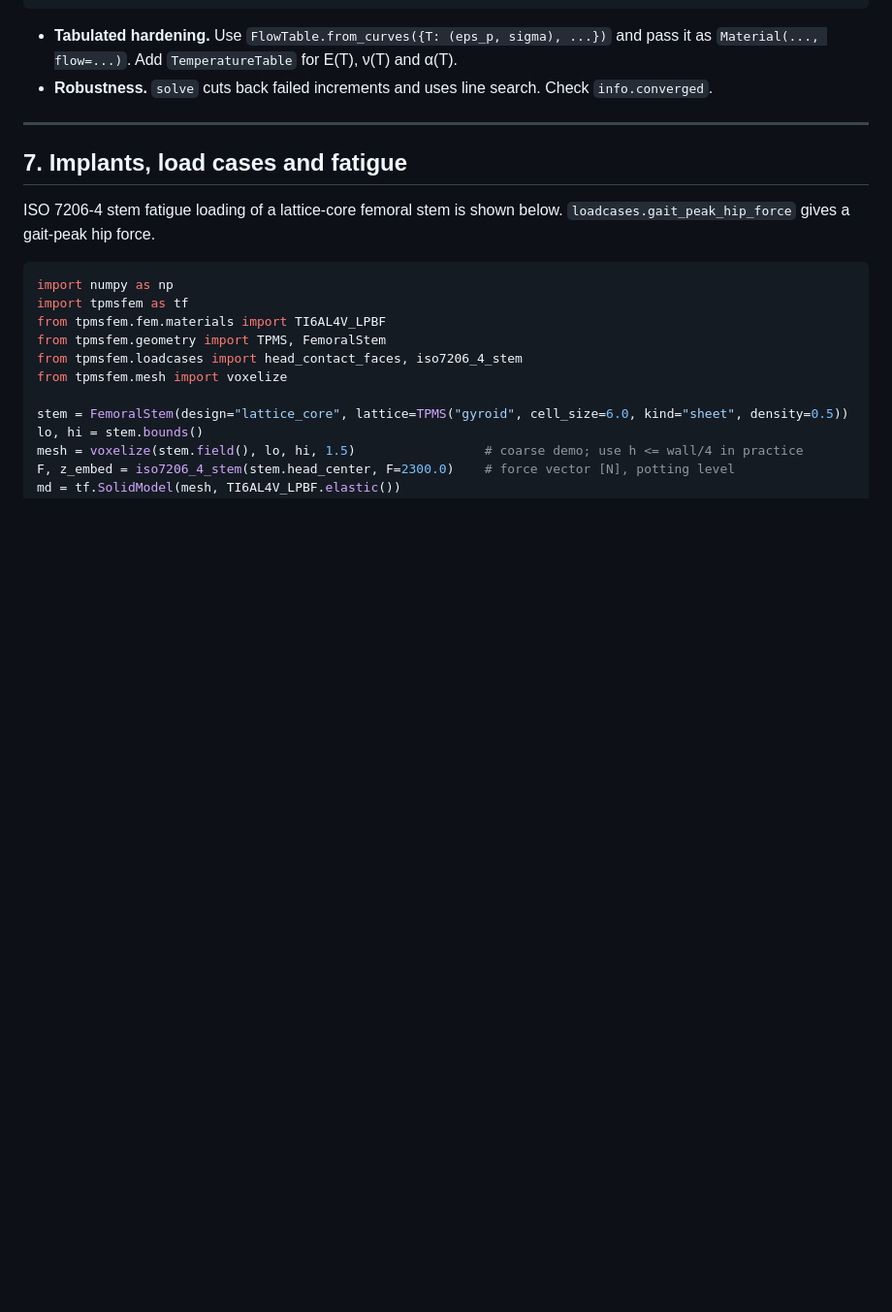
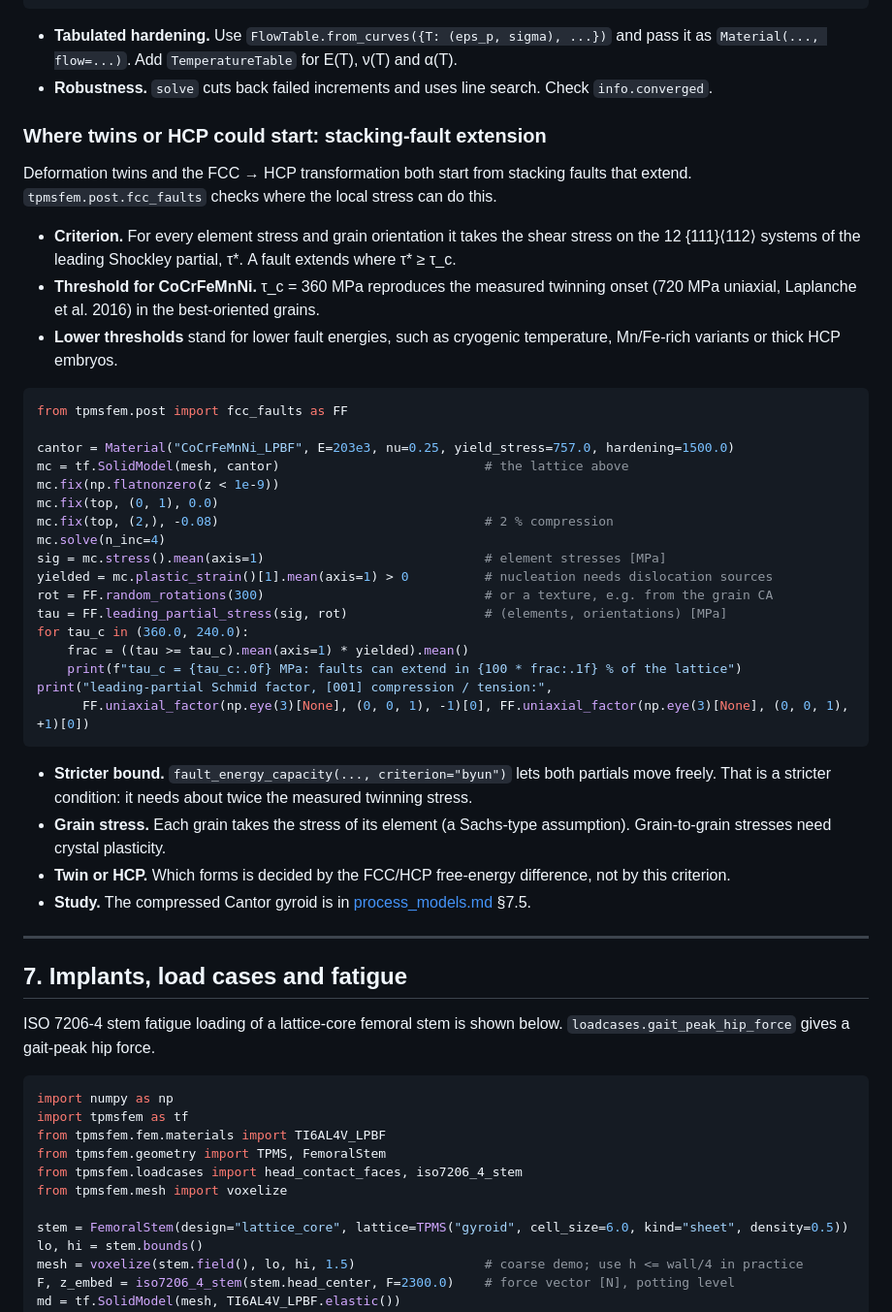
Before and after one commit to kAbdleghafar/FE_TPMS, a Markdown page: docs/manual.md, the part around the change. Shown at 97% size. Drawn GitHub-style; blank space fills up the shorter version.

````diff
--- a/docs/manual.md
+++ b/docs/manual.md
@@ -328,6 +328,46 @@ print(f"max PEEQ {peeq.max():.4f}, force {-md.reactions()[top, 2].sum():.0f} N")
   as `Material(..., flow=...)`. Add `TemperatureTable` for E(T), ν(T) and α(T).
 * **Robustness.** `solve` cuts back failed increments and uses line search. Check
   `info.converged`.
+
+### Where twins or HCP could start: stacking-fault extension
+
+Deformation twins and the FCC → HCP transformation both start from stacking faults that
+extend. `tpmsfem.post.fcc_faults` checks where the local stress can do this.
+* **Criterion.** For every element stress and grain orientation it takes the shear stress on
+  the 12 {111}⟨112⟩ systems of the leading Shockley partial, τ\*. A fault extends where
+  τ\* ≥ τ_c.
+* **Threshold for CoCrFeMnNi.** τ_c = 360 MPa reproduces the measured twinning onset
+  (720 MPa uniaxial, Laplanche et al. 2016) in the best-oriented grains.
+* **Lower thresholds** stand for lower fault energies, such as cryogenic temperature, Mn/Fe-rich
+  variants or thick HCP embryos.
+
+```python
+from tpmsfem.post import fcc_faults as FF
+
+cantor = Material("CoCrFeMnNi_LPBF", E=203e3, nu=0.25, yield_stress=757.0, hardening=1500.0)
+mc = tf.SolidModel(mesh, cantor)                           # the lattice above
+mc.fix(np.flatnonzero(z < 1e-9))
+mc.fix(top, (0, 1), 0.0)
+mc.fix(top, (2,), -0.08)                                   # 2 % compression
+mc.solve(n_inc=4)
+sig = mc.stress().mean(axis=1)                             # element stresses [MPa]
+yielded = mc.plastic_strain()[1].mean(axis=1) > 0          # nucleation needs dislocation sources
+rot = FF.random_rotations(300)                             # or a texture, e.g. from the grain CA
+tau = FF.leading_partial_stress(sig, rot)                  # (elements, orientations) [MPa]
+for tau_c in (360.0, 240.0):
+    frac = ((tau >= tau_c).mean(axis=1) * yielded).mean()
+    print(f"tau_c = {tau_c:.0f} MPa: faults can extend in {100 * frac:.1f} % of the lattice")
+print("leading-partial Schmid factor, [001] compression / tension:",
+      FF.uniaxial_factor(np.eye(3)[None], (0, 0, 1), -1)[0], FF.uniaxial_factor(np.eye(3)[None], (0, 0, 1), +1)[0])
+```
+
+* **Stricter bound.** `fault_energy_capacity(..., criterion="byun")` lets both partials move
+  freely. That is a stricter condition: it needs about twice the measured twinning stress.
+* **Grain stress.** Each grain takes the stress of its element (a Sachs-type assumption).
+  Grain-to-grain stresses need crystal plasticity.
+* **Twin or HCP.** Which forms is decided by the FCC/HCP free-energy difference, not by this
+  criterion.
+* **Study.** The compressed Cantor gyroid is in [process_models.md](process_models.md) §7.5.
 
 ---
 
````
Also changed, not shown: docs/img/cantor_gyroid_faults.png (added), 5 other files.
